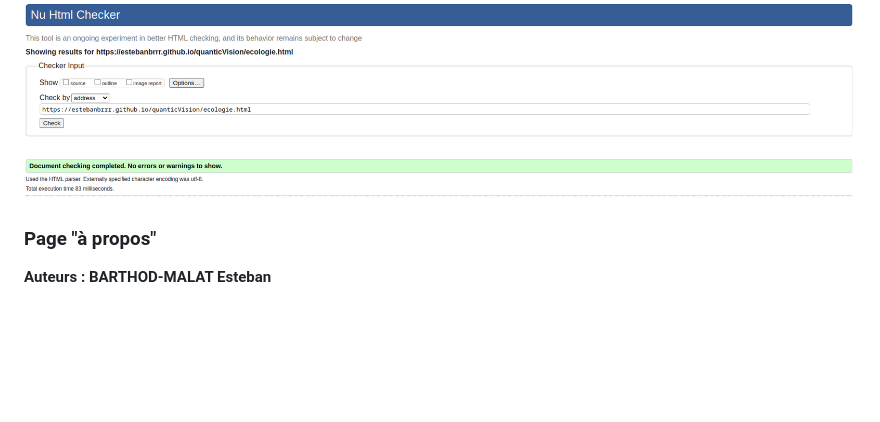
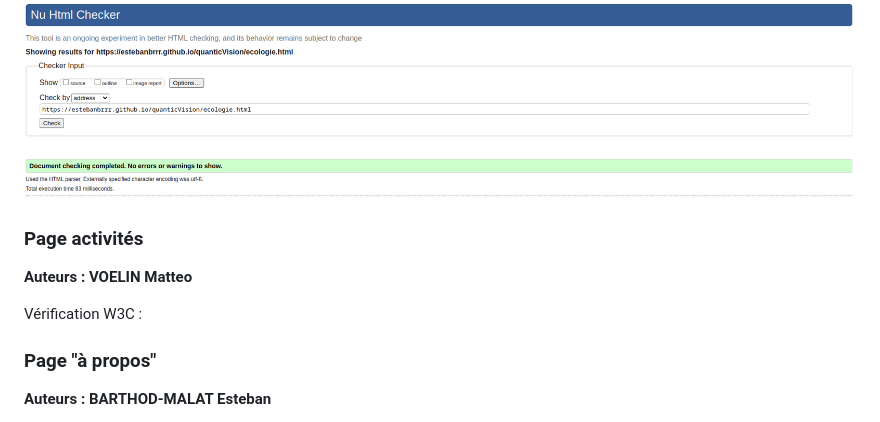
Before and after one commit to Estebanbrrr/quanticVision, a Markdown page: README.md, the part around the change. Rendered like a GitHub page; blank space fills up the shorter version.

```diff
--- a/README.md
+++ b/README.md
@@ -47,6 +47,13 @@ Vérification W3C : [Détail ICI](https://validator.w3.org/nu/?doc=https%3A%2F%2
 
 Vérification W3C : [Détail ICI](https://validator.w3.org/nu/?doc=https%3A%2F%2Festebanbrrr.github.io%2FquanticVision%2Fecologie.html)
 ![écran qui vérifie si le document est valide sur W3C](doc/w3c_ecologie.png)
+
+### Page activités
+
+**Auteurs : VOELIN Matteo**
+
+Vérification W3C :
+
 
 ### Page "à propos"
 
```
